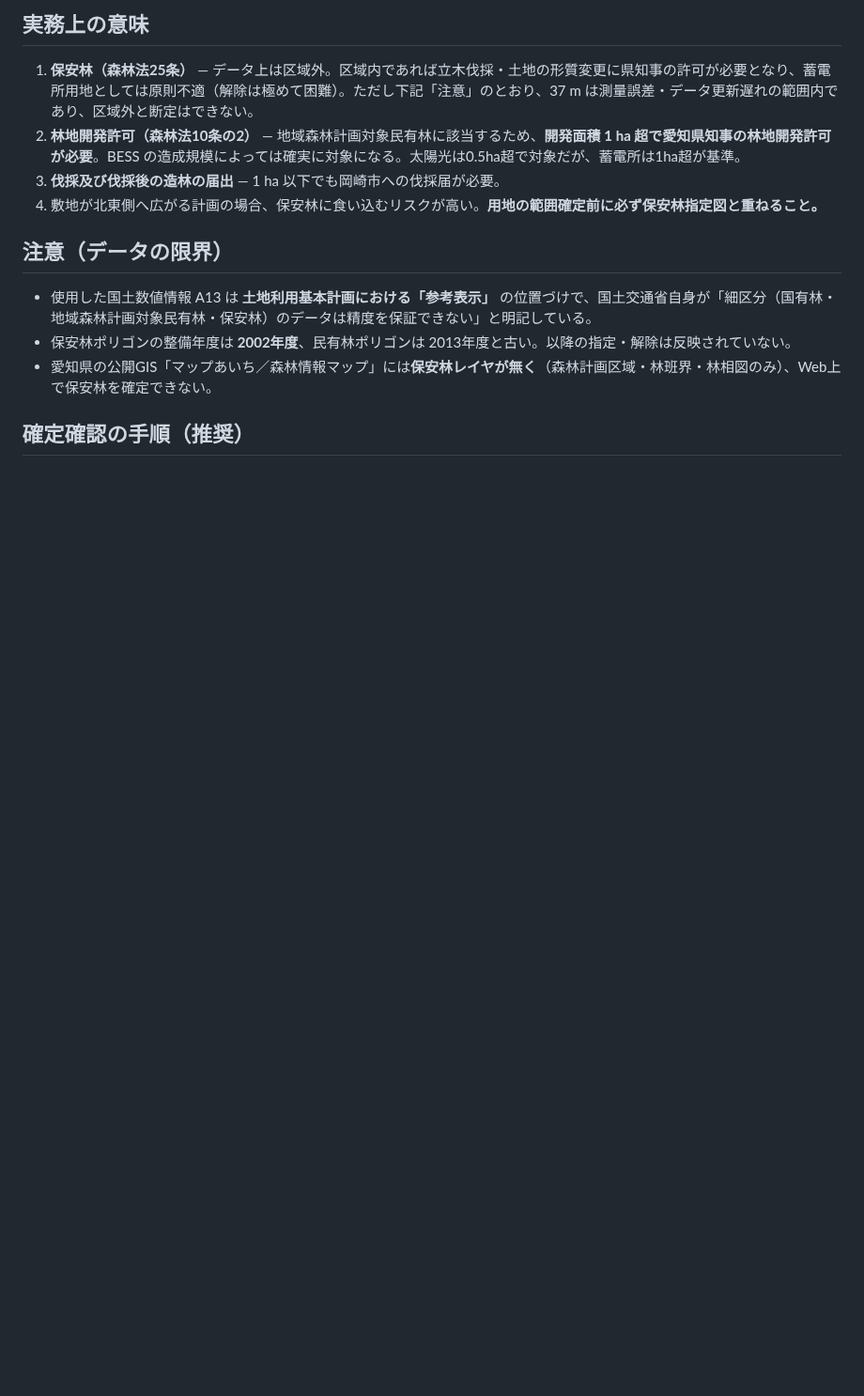
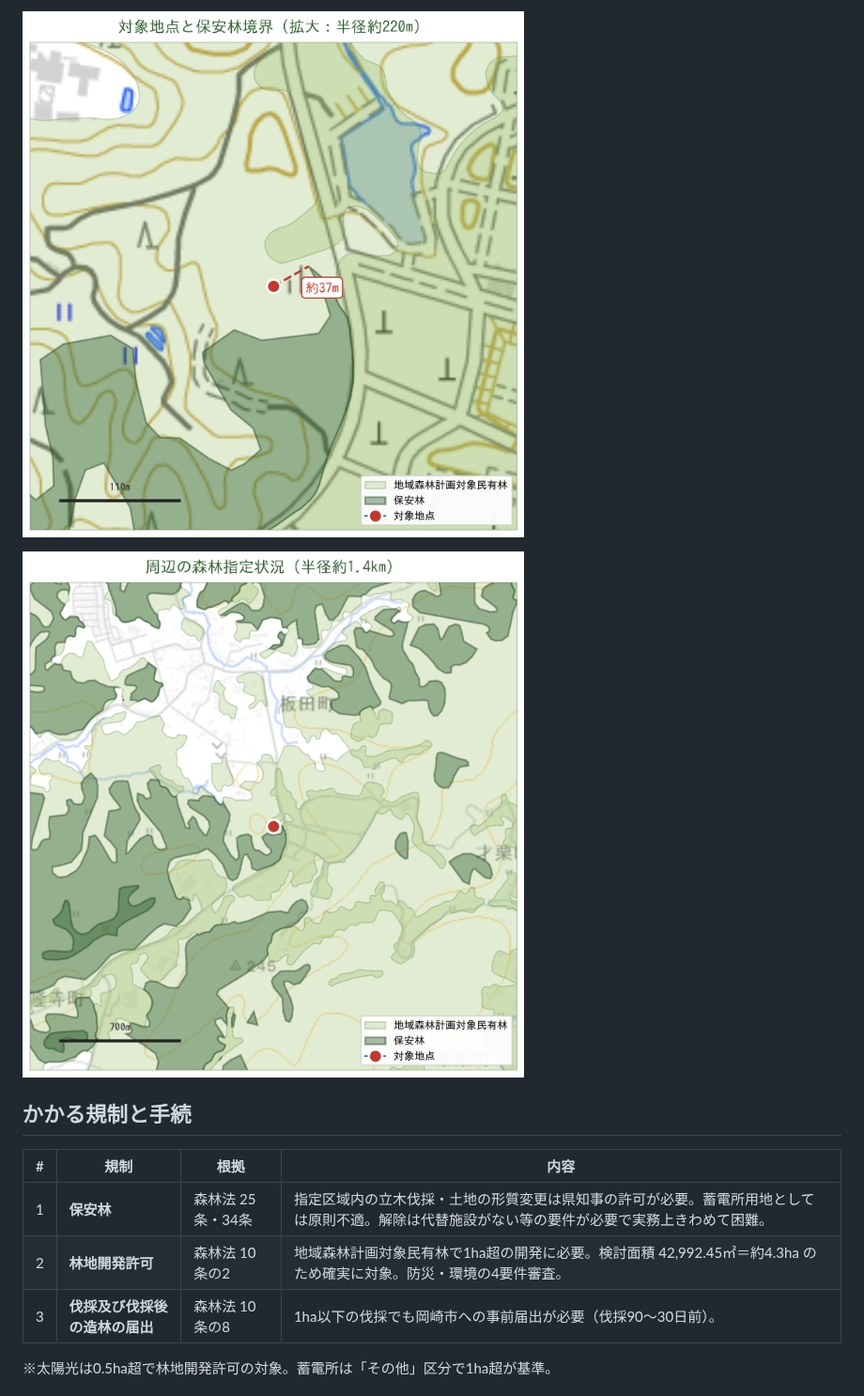
Before and after one commit to yonomotozumi-spec/battery-storage-dd, a Markdown page: docs/保安林判定_岡崎市板田町_34.962114_137.231059.md, the part around one of its changes. Shown at 94% size. Drawn GitHub-style; pictures changed too: docs/img/保安林_広域図.png (added), docs/img/保安林_拡大図.png (added); blank space fills up the shorter version.

```diff
--- a/docs/保安林判定_岡崎市板田町_34.962114_137.231059.md
+++ b/docs/保安林判定_岡崎市板田町_34.962114_137.231059.md
@@ -24,16 +59,15 @@
 
-## 実務上の意味
+![拡大図](./img/保安林_拡大図.png)
 
-1. **保安林（森林法25条）** — データ上は区域外。区域内であれば立木伐採・土地の形質変更に県知事の許可が必要となり、蓄電所用地としては原則不適（解除は極めて困難）。ただし下記「注意」のとおり、37 m は測量誤差・データ更新遅れの範囲内であり、区域外と断定はできない。
-2. **林地開発許可（森林法10条の2）** — 地域森林計画対象民有林に該当するため、**開発面積 1 ha 超で愛知県知事の林地開発許可が必要**。BESS の造成規模によっては確実に対象になる。太陽光は0.5ha超で対象だが、蓄電所は1ha超が基準。
-3. **伐採及び伐採後の造林の届出** — 1 ha 以下でも岡崎市への伐採届が必要。
-4. 敷地が北東側へ広がる計画の場合、保安林に食い込むリスクが高い。**用地の範囲確定前に必ず保安林指定図と重ねること。**
+![広域図](./img/保安林_広域図.png)
 
-## 注意（データの限界）
+## かかる規制と手続
 
-- 使用した国土数値情報 A13 は **土地利用基本計画における「参考表示」** の位置づけで、国土交通省自身が「細区分（国有林・地域森林計画対象民有林・保安林）のデータは精度を保証できない」と明記している。
-- 保安林ポリゴンの整備年度は **2002年度**、民有林ポリゴンは 2013年度と古い。以降の指定・解除は反映されていない。
-- 愛知県の公開GIS「マップあいち／森林情報マップ」には**保安林レイヤが無く**（森林計画区域・林班界・林相図のみ）、Web上で保安林を確定できない。
+| # | 規制 | 根拠 | 内容 |
+| --- | --- | --- | --- |
+| 1 | **保安林** | 森林法 25条・34条 | 指定区域内の立木伐採・土地の形質変更は県知事の許可が必要。蓄電所用地としては原則不適。解除は代替施設がない等の要件が必要で実務上きわめて困難。 |
+| 2 | **林地開発許可** | 森林法 10条の2 | 地域森林計画対象民有林で1ha超の開発に必要。検討面積 42,992.45㎡＝約4.3ha のため確実に対象。防災・環境の4要件審査。 |
+| 3 | **伐採及び伐採後の造林の届出** | 森林法 10条の8 | 1ha以下の伐採でも岡崎市への事前届出が必要（伐採90〜30日前）。 |
 
-## 確定確認の手順（推奨）
+※太陽光は0.5ha超で林地開発許可の対象。蓄電所は「その他」区分で1ha超が基準。
 
```
Also changed, not shown: other parts of docs/保安林判定_岡崎市板田町_34.962114_137.231059.md (+72 -15 lines), 1 other file.
